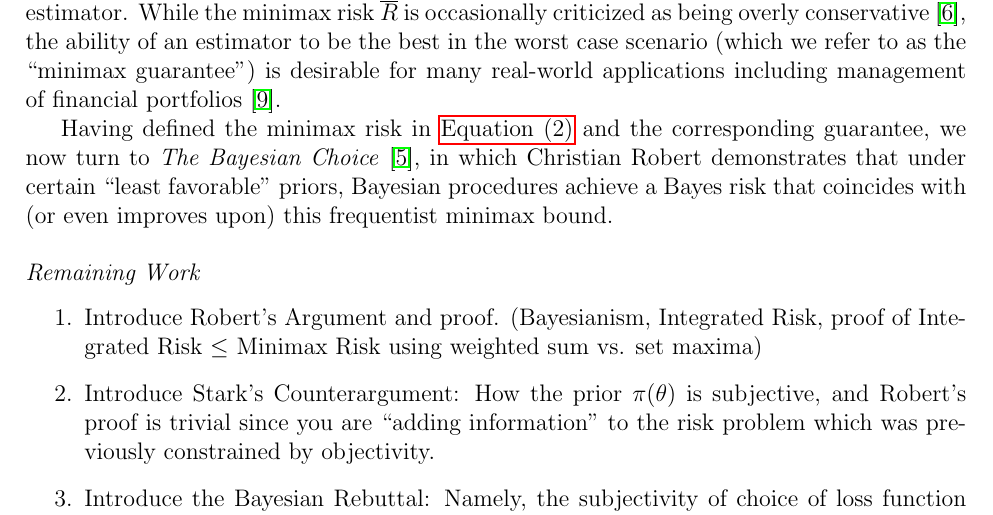
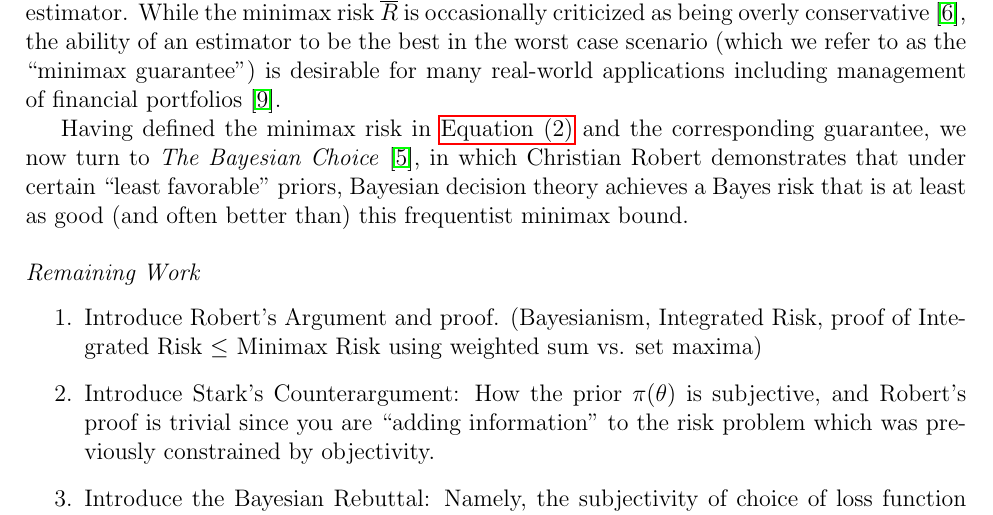
Before and after one commit to cadenhewlett/personal_projects, a LaTeX document (Bayesian Decision Theory/term_paper.tex): part of page 2 of 3, cut so that both start at the same text. Compiled offline with pdfLaTeX.

Commit message:
slight rewording

```diff
--- a/Bayesian Decision Theory/term_paper.tex
+++ b/Bayesian Decision Theory/term_paper.tex
@@ -87,7 +87,7 @@ The above is also referred to as a risk function \cite{nikulin2001}. From this d
 The estimator/decision rule $\upalpha \in \mathcal{A}$ that achieves the minimax risk is known as the minimax estimator. While the minimax risk $\overline{R}$ is occasionally criticized as being overly conservative \cite{peterson2017}, the ability of an estimator to be the best in the worst case scenario (which we refer to as the ``minimax guarantee") is desirable for many real-world applications including management of financial portfolios \cite{DENG2005278}.
 
 
-Having defined the minimax risk in \hyperref[eq:minimaxrisk]{Equation (2)} and the corresponding guarantee, we now turn to \textit{The Bayesian Choice} \cite{robert2007bayesian}, in which Christian Robert demonstrates that under certain “least favorable” priors, Bayesian procedures achieve a Bayes risk that coincides with (or even improves upon) this frequentist minimax bound.
+Having defined the minimax risk in \hyperref[eq:minimaxrisk]{Equation (2)} and the corresponding guarantee, we now turn to \textit{The Bayesian Choice} \cite{robert2007bayesian}, in which Christian Robert demonstrates that under certain “least favorable” priors, Bayesian decision theory achieves a Bayes risk that is at least as good (and often better than) this frequentist minimax bound.
 \\ \\
 \textit{Remaining Work}
 \begin{enumerate}\item{Introduce Robert's Argument and proof. (Bayesianism, Integrated Risk, proof of Integrated Risk $\leq$ Minimax Risk using weighted sum vs. set maxima)}
```
Also changed, not shown: Bayesian Decision Theory/term_paper.pdf, 2 other files.
